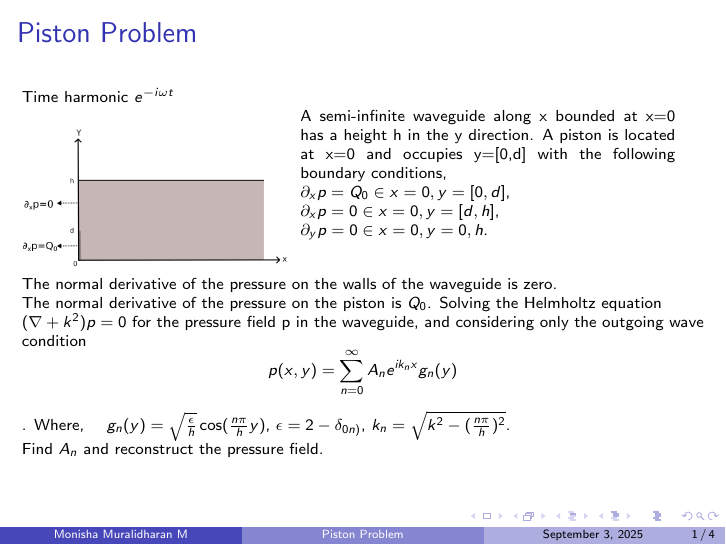
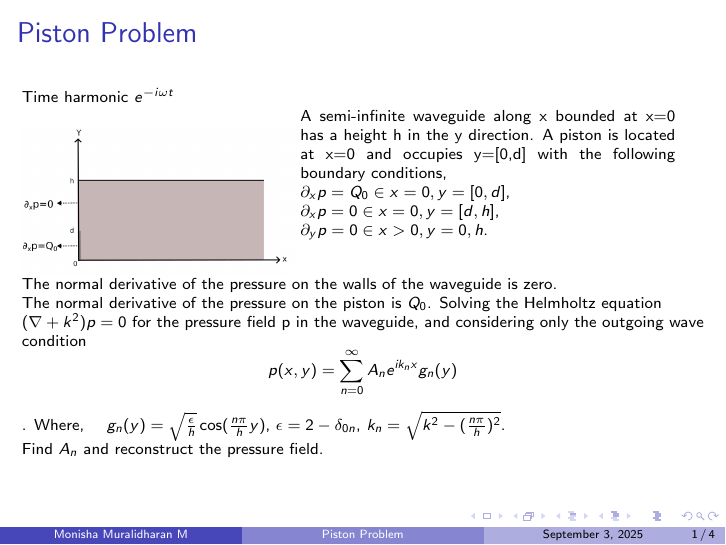
Before and after one commit to mtherun/Piston_Problem, LaTeX slides (Piston_problem.tex): page 1 of 4. Compiled offline with pdfLaTeX.

Commit message:
Initial copy of piston problem

```diff
--- a/Piston_problem.tex
+++ b/Piston_problem.tex
@@ -32,7 +32,7 @@
         A piston is located at x=0 and occupies y=[0,d] with the following boundary conditions,\\
         $\partial_xp=Q_0 \in x=0, y=[0,d]$,\\
         $\partial_xp=0 \in x=0, y=[d,h]$,\\
-        $\partial_yp=0 \in x=0, y=0,h$.\\
+        $\partial_yp=0 \in x>0, y=0,h$.\\
 
 
 
```
Also changed, not shown: Piston_problem.pdf, Piston_problem.tex (2 more changed lines), 3 other files.
